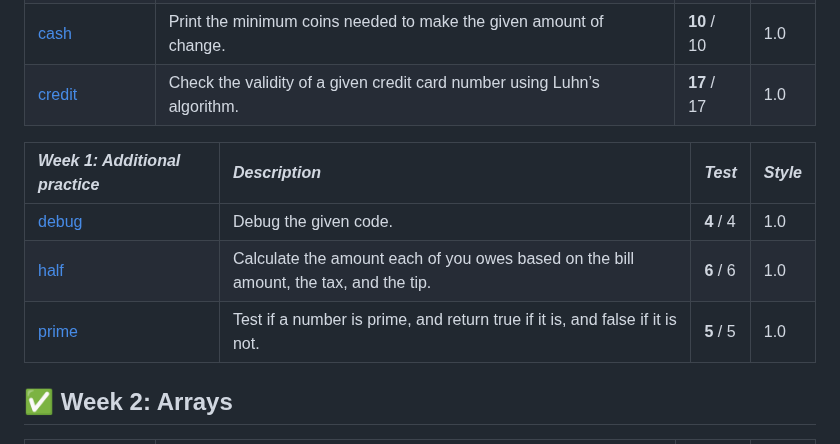
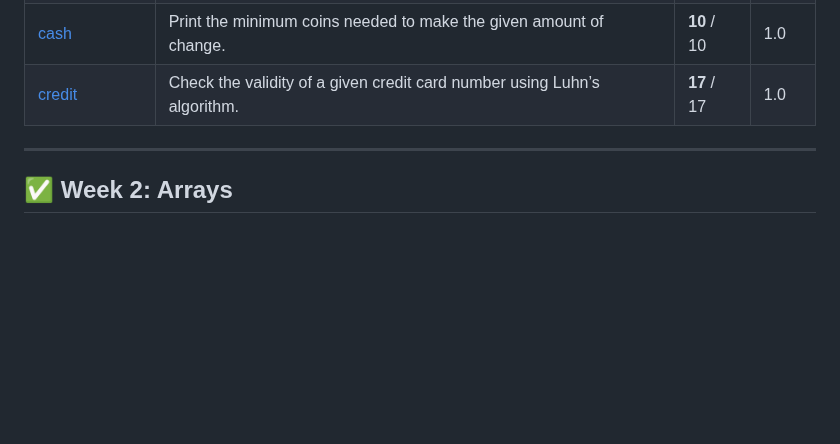
Before and after one commit to raydtutto/harvard-cs50x-2024, a Markdown page: README.md, the part around one of its changes. Drawn GitHub-style; folded sections open; blank space fills up the shorter version.

Commit message:
master | update README.md

```diff
--- a/README.md
+++ b/README.md
@@ -41,10 +51,8 @@ I started this course on **April 11, 2024**.
 | [cash](https://github.com/raydtutto/harvard-cs50x-2024/blob/main/src/week_1_c/problem_set_1/cash/cash.c)              | Print the minimum coins needed to make the given amount of change.        | **10** / 10  | 1.0      |
 | [credit](https://github.com/raydtutto/harvard-cs50x-2024/blob/main/src/week_1_c/problem_set_1/credit/credit.c)        | Check the validity of a given credit card number using Luhn’s algorithm.  | **17** / 17  | 1.0      |
 
-| *Week 1: Additional practice*                                                                                     | *Description*                                                                         | *Test*       | *Style*  |
-|:------------------------------------------------------------------------------------------------------------------|:--------------------------------------------------------------------------------------|:-------------|:---------|
-| [debug](https://github.com/raydtutto/harvard-cs50x-2024/blob/main/src/week_1_c/additional_practice/debug/debug.c) | Debug the given code.                                                                 | **4** / 4    | 1.0      |
-| [half](https://github.com/raydtutto/harvard-cs50x-2024/blob/main/src/week_1_c/additional_practice/half/half.c)    | Calculate the amount each of you owes based on the bill amount, the tax, and the tip. | **6** / 6    | 1.0      |
-| [prime](https://github.com/raydtutto/harvard-cs50x-2024/blob/main/src/week_1_c/additional_practice/prime/prime.c) | Test if a number is prime, and return true if it is, and false if it is not.          | **5** / 5    | 1.0      |
+</details>
+
+---
 
 ## ✅ Week 2: Arrays
```
Also changed, not shown: other parts of README.md (+32 -0 lines).
